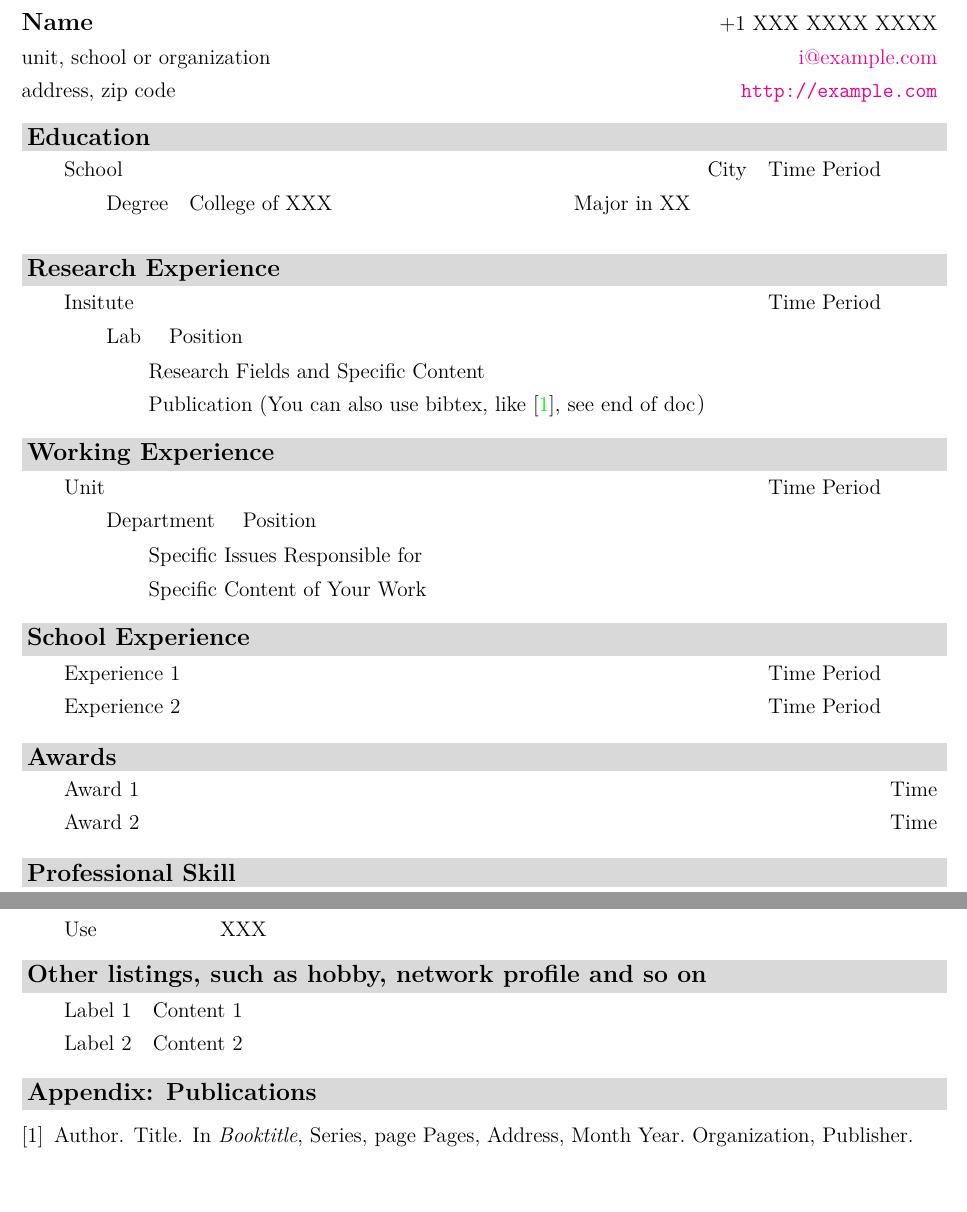
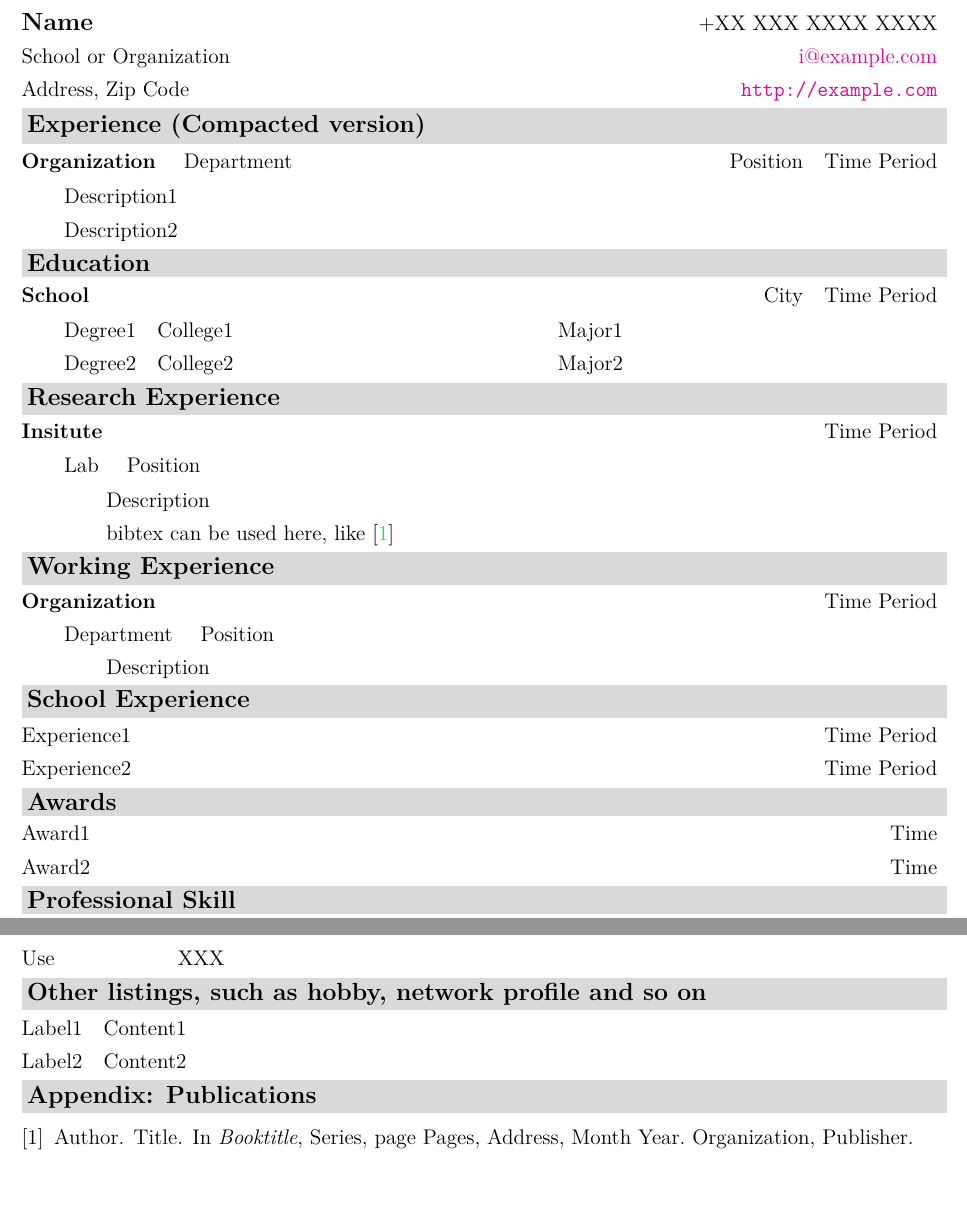
Before and after one commit to huxuan/resumecls-example, a LaTeX CV (resume-en.tex, which reads resume-common.tex): two parts of the page, joined at a grey line, cut so that both start at the same text. Compiled offline with XeLaTeX.

Commit message:
Update example with versin 0.4.0
Squashed commit of the following:

commit ab5bb887f18279d4bca426ead201c22f585e9fe0
Author: huxuan <i@huxuan.org>
Date:   Thu Apr 16 11:49:57 2020 +0800

    Add *.pdf and *.cls to .gitignore.

commit 65dba0b6a4c1ba115a534d118b494562b2ce7e0d
Author: huxuan <i@huxuan.org>
Date:   Thu Apr 16 11:44:32 2020 +0800

    Fix README.

commit bfcc944c47743b00d4b1ece8d8db0ce7c4961454
Author: huxuan <i@huxuan.org>
Date:   Thu Apr 16 11:43:28 2020 +0800

    Update resume-example.

commit d0cc5b1b24edbf607acbb2884769ca86161eec55
Author: huxuan <i@huxuan.org>
Date:   Wed Apr 15 21:58:09 2020 +0800

    Remove pdf files.

commit 73883b03078126d712d53a65853ad391671e506d
Author: huxuan <i@huxuan.org>
Date:   Wed Apr 15 21:57:28 2020 +0800

    Remove config-sample.mk.

```diff
--- /dev/null
+++ b/resume-common.tex
@@ -0,0 +1,15 @@
+% !Mode:: "TeX:UTF-8"
+% +-----------------------------------------------------------------------------
+% | File: resume-common.tex
+% | Author: huxuan
+% | E-mail: i(at)huxuan.org
+% | Created: 2020-04-16
+% | Last modified: 2020-04-16
+% | Description:
+% |     Common information to typeset resume with resumecls
+% |
+% | Copyright (c) 2020-2020 by huxuan. All rights reserved.
+% +-----------------------------------------------------------------------------
+\mobile{+XX XXX XXXX XXXX}
+\mail{i@example.com}
+\homepage{http://example.com}
--- a/resume-en.tex
+++ b/resume-en.tex
@@ -4,99 +4,88 @@
 % | Author: huxuan
 % | E-mail: i(at)huxuan.org
 % | Created: 2012-12-18
-% | Last modified: 2013-03-16
+% | Last modified: 2020-04-16
 % | Description:
 % |     A English Resume Example in LaTeX based on resumecls
 % |
-% | Copyrgiht (c) 2012-2013 by huxuan. All rights reserved.
+% | Copyright (c) 2012-2020 by huxuan. All rights reserved.
 % +-----------------------------------------------------------------------------
 
 \documentclass[color]{resumecls}
 
-\ctexset{today=old}
+\include{resume-common}
 
 \name{Name}
-\organization{unit, school or organization}
-\address{address, zip code}
-\mobile{+1 XXX XXXX XXXX}
-\mail{i@example.com}
-\homepage{http://example.com}
+\organization{School or Organization}
+\address{Address, Zip Code}
 \leftfooter{Last Modified: \today}
 \rightfooter{\url{http://example.com/resume-en.pdf}}
 
+\ctexset{today=old}
+
 \begin{document}
-
 \begin{table}
-
 \maketitle
-
+%%%%%%%%%%%%%%%%%%%%%%%%%%%%%%%%%%%%%%%%%%%%%%%%%%%%%%%%%%%%%%%%%%%%%%%%%%%%%%%
+\heading{Experience (Compacted version)}
+\entry{0em}{Xlr}{{\bfseries Organization} \quad Department & Position & Time Period}
+\entry{2em}{X}{%
+    Description1 \\
+    Description2 \\
+}
 %%%%%%%%%%%%%%%%%%%%%%%%%%%%%%%%%%%%%%%%%%%%%%%%%%%%%%%%%%%%%%%%%%%%%%%%%%%%%%%
 \heading{Education}
-\entry{2em}{Xrp{8em}}{%
-    \heiti{School} & City & Time Period \\
+\entry{0em}{Xrr}{{\bfseries School} & City & Time Period}
+\entry{2em}{lXX}{%
+    Degree1 & College1 & Major1 \\
+    Degree2 & College2 & Major2 \\
 }
-\entry{4em}{lXX}{%
-    Degree & College of XXX & Major in XX \\
-}
-
 %%%%%%%%%%%%%%%%%%%%%%%%%%%%%%%%%%%%%%%%%%%%%%%%%%%%%%%%%%%%%%%%%%%%%%%%%%%%%%%
 \heading{Research Experience}
-\entry{2em}{Xp{8em}}{%
-    \heiti{Insitute} & Time Period \\
+\entry{0em}{Xr}{{\bfseries Insitute} & Time Period}
+\entry{2em}{X}{Lab \quad Position}
+\entry{4em}{X}{%
+    Description \\
+    bibtex can be used here, like \cite{label} \\
 }
-\entry{4em}{X}{Lab \quad Position}
-\entry{6em}{X}{%
-    Research Fields and Specific Content \\
-    Publication (You can also use bibtex, like \cite{label}, see end of doc） \\
-}
-
 %%%%%%%%%%%%%%%%%%%%%%%%%%%%%%%%%%%%%%%%%%%%%%%%%%%%%%%%%%%%%%%%%%%%%%%%%%%%%%%
 \heading{Working Experience}
-\entry{2em}{Xp{8em}}{%
-    \heiti{Unit} & Time Period \\
+\entry{0em}{Xr}{{\bfseries Organization} & Time Period}
+\entry{2em}{X}{Department \quad Position}
+\entry{4em}{X}{%
+    Description \\
 }
-\entry{4em}{X}{Department \quad Position}
-\entry{6em}{X}{%
-    Specific Issues Responsible for \\
-    Specific Content of Your Work \\
-}
-
 %%%%%%%%%%%%%%%%%%%%%%%%%%%%%%%%%%%%%%%%%%%%%%%%%%%%%%%%%%%%%%%%%%%%%%%%%%%%%%%
 \heading{School Experience}
-\entry{2em}{Xp{8em}}{%
-    Experience 1 & Time Period \\
-    Experience 2 & Time Period \\
+\entry{0em}{Xr}{%
+    Experience1 & Time Period \\
+    Experience2 & Time Period \\
 }
-
 %%%%%%%%%%%%%%%%%%%%%%%%%%%%%%%%%%%%%%%%%%%%%%%%%%%%%%%%%%%%%%%%%%%%%%%%%%%%%%%
 \heading{Awards}
-\entry{2em}{Xr}{%
-    Award 1 & Time \\
-    Award 2 & Time \\
+\entry{0em}{Xr}{%
+    Award1 & Time \\
+    Award2 & Time \\
 }
-
 %%%%%%%%%%%%%%%%%%%%%%%%%%%%%%%%%%%%%%%%%%%%%%%%%%%%%%%%%%%%%%%%%%%%%%%%%%%%%%%
 \heading{Professional Skill}
-\entry{2em}{lX}{%
+\entry{0em}{lX}{%
     Proficient in  & XXX \\
     Experienced in & XXX \\
     Familiar with  & XXX \\
     Use            & XXX \\
 }
-
 %%%%%%%%%%%%%%%%%%%%%%%%%%%%%%%%%%%%%%%%%%%%%%%%%%%%%%%%%%%%%%%%%%%%%%%%%%%%%%%
 \heading{Other listings, such as hobby, network profile and so on}
-\entry{2em}{lX}{%
-    Label 1 & Content 1 \\
-    Label 2 & Content 2 \\
+\entry{0em}{lX}{%
+    Label1 & Content1 \\
+    Label2 & Content2 \\
 }
-
 %%%%%%%%%%%%%%%%%%%%%%%%%%%%%%%%%%%%%%%%%%%%%%%%%%%%%%%%%%%%%%%%%%%%%%%%%%%%%%%
 % If there is no publications, just comment this part.
 \heading{Appendix: Publications}
 \vspace{-6em}
 \bibliography{resume}
-
 %%%%%%%%%%%%%%%%%%%%%%%%%%%%%%%%%%%%%%%%%%%%%%%%%%%%%%%%%%%%%%%%%%%%%%%%%%%%%%%
 \end{table}
 \end{document}
```
Also changed, not shown: resume-zh.tex (+30 -41 lines), Makefile, README.md, resume-en.pdf (deleted), resume-zh.pdf (deleted), 3 other files.
